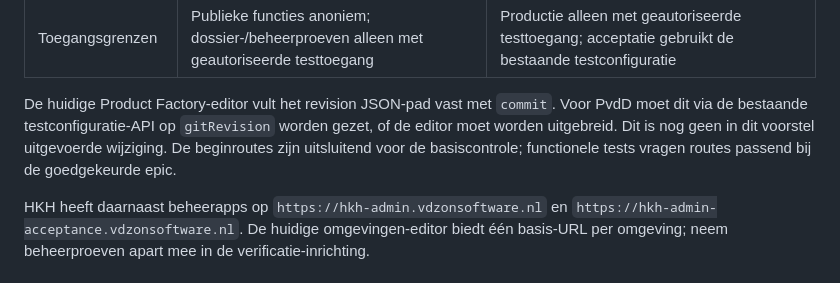
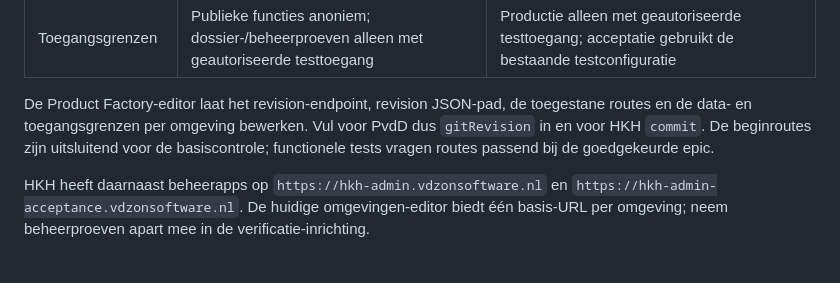
Before and after one commit to robbertvdzon/product-factory, a Markdown page: docs/praktijkproducten/hkh-en-pvdd-inrichting.md, the part around the change. GitHub-like rendering.

Commit message:
docs: align product environment settings

```diff
--- a/docs/praktijkproducten/hkh-en-pvdd-inrichting.md
+++ b/docs/praktijkproducten/hkh-en-pvdd-inrichting.md
@@ -159,10 +159,10 @@ opnieuw live getest. Omgevingen zijn niet nodig om het eerste idee uit te werken
 | Datagrenzen | Geen bestaande productiegegevens wijzigen; tests schrijven alleen in expliciete testdossiers | Geen bestaande productiebronnen of analyses wijzigen; acceptatietests gebruiken synthetische gegevens |
 | Toegangsgrenzen | Publieke functies anoniem; dossier-/beheerproeven alleen met geautoriseerde testtoegang | Productie alleen met geautoriseerde testtoegang; acceptatie gebruikt de bestaande testconfiguratie |
 
-De huidige Product Factory-editor vult het revision JSON-pad vast met `commit`. Voor PvdD moet
-dit via de bestaande testconfiguratie-API op `gitRevision` worden gezet, of de editor moet worden
-uitgebreid. Dit is nog geen in dit voorstel uitgevoerde wijziging. De beginroutes zijn uitsluitend
-voor de basiscontrole; functionele tests vragen routes passend bij de goedgekeurde epic.
+De Product Factory-editor laat het revision-endpoint, revision JSON-pad, de toegestane routes en
+de data- en toegangsgrenzen per omgeving bewerken. Vul voor PvdD dus `gitRevision` in en voor HKH
+`commit`. De beginroutes zijn uitsluitend voor de basiscontrole; functionele tests vragen routes
+passend bij de goedgekeurde epic.
 
 HKH heeft daarnaast beheerapps op `https://hkh-admin.vdzonsoftware.nl` en
 `https://hkh-admin-acceptance.vdzonsoftware.nl`. De huidige omgevingen-editor biedt één basis-URL
```
